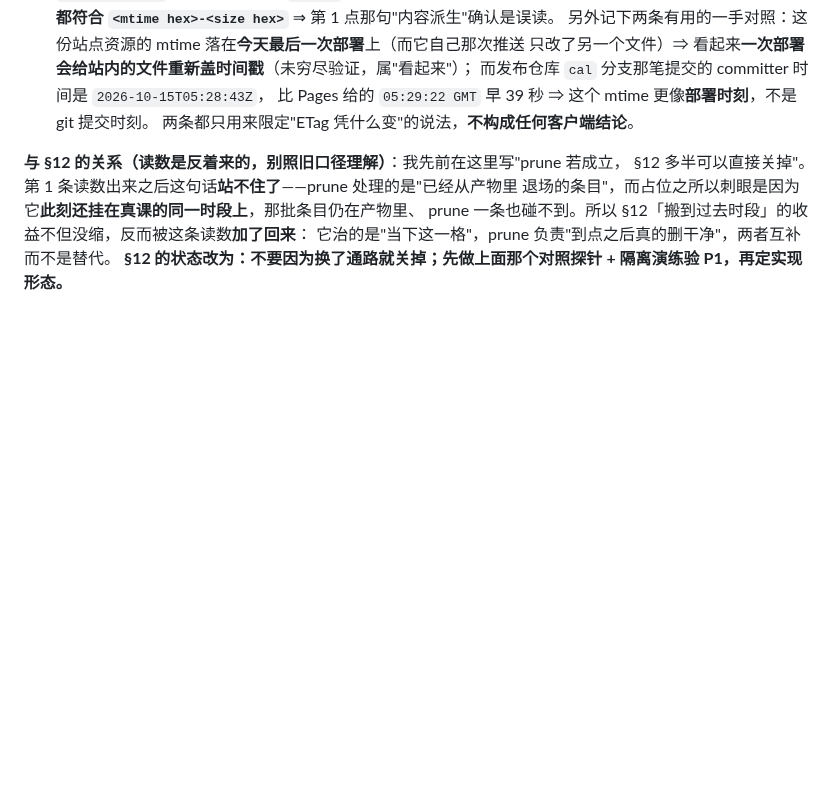
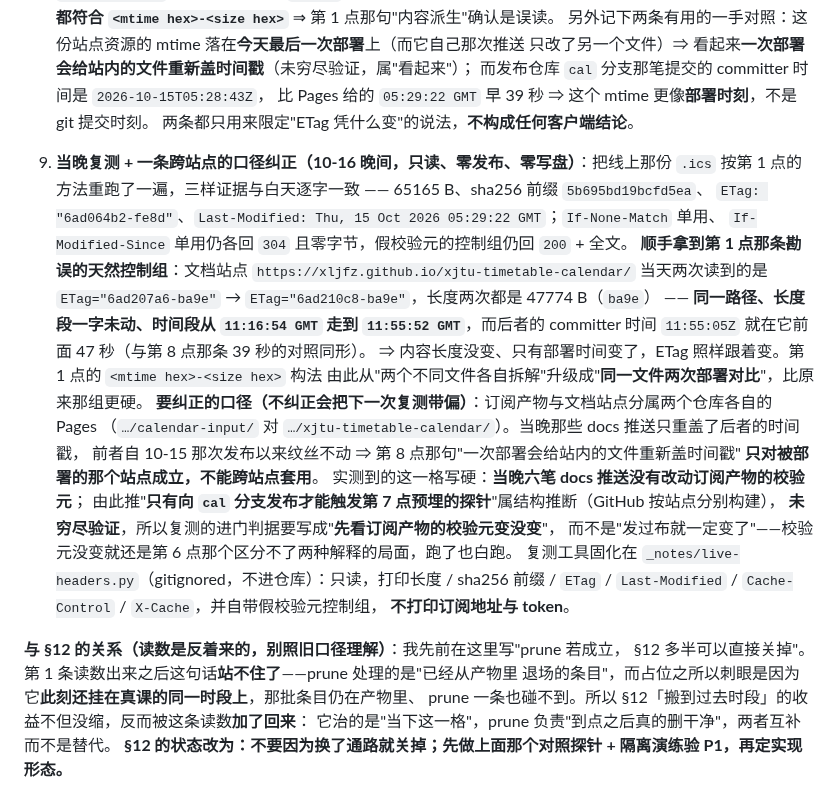
Before and after one commit to XLJFZ/xjtu-timetable-calendar, a Markdown page: docs/design/2026-10-11-subscription-followups.md, the part around the change. Drawn GitHub-style; blank space fills up the shorter version.

Commit message:
docs(design): §13 记当晚复测与跨站点纠正——docs 推送动不了订阅产物的校验元
第 4 格探针预埋着等"真实发布后首同步"，但今晚六笔 docs 推送证明它们与被订阅
产物根本是两个 Pages 站点：文档站时间戳被重盖两次（长度段不变、时间段变，
反而把 ETag=<mtime>-<size> 的构法升级成同文件对照），订阅产物纹丝不动。
不纠正这条，下一次会把纯 docs 推送当成探针的触发条件，白跑一次同步观察。

```diff
--- a/docs/design/2026-10-11-subscription-followups.md
+++ b/docs/design/2026-10-11-subscription-followups.md
@@ -673,6 +673,27 @@ ICSx⁵ 建的日历写的是 `Calendars.CALENDAR_ACCESS_LEVEL = CAL_ACCESS_READ
    而发布仓库 `cal` 分支那笔提交的 committer 时间是 `2026-10-15T05:28:43Z`，
    比 Pages 给的 `05:29:22 GMT` 早 39 秒 ⇒ 这个 mtime 更像**部署时刻**，不是 git 提交时刻。
    两条都只用来限定"ETag 凭什么变"的说法，**不构成任何客户端结论**。
+9. **当晚复测 + 一条跨站点的口径纠正（10-16 晚间，只读、零发布、零写盘）**：把线上那份 `.ics`
+   按第 1 点的方法重跑了一遍，三样证据与白天逐字一致 —— 65165 B、sha256 前缀 `5b695bd19bcfd5ea`、
+   `ETag: "6ad064b2-fe8d"`、`Last-Modified: Thu, 15 Oct 2026 05:29:22 GMT`；`If-None-Match` 单用、
+   `If-Modified-Since` 单用仍各回 `304` 且零字节，假校验元的控制组仍回 `200` + 全文。
+   **顺手拿到第 1 点那条勘误的天然控制组**：文档站点 `https://xljfz.github.io/xjtu-timetable-calendar/`
+   当天两次读到的是 `ETag="6ad207a6-ba9e"` → `ETag="6ad210c8-ba9e"`，长度两次都是 47774 B（`ba9e`）
+   —— **同一路径、长度段一字未动、时间段从 `11:16:54 GMT` 走到 `11:55:52 GMT`**，而后者的 committer
+   时间 `11:55:05Z` 就在它前面 47 秒（与第 8 点那条 39 秒的对照同形）。
+   ⇒ 内容长度没变、只有部署时间变了，ETag 照样跟着变。第 1 点的 `<mtime hex>-<size hex>` 构法
+   由此从"两个不同文件各自拆解"升级成"**同一文件两次部署对比**"，比原来那组更硬。
+   **要纠正的口径（不纠正会把下一次复测带偏）**：订阅产物与文档站点分属两个仓库各自的 Pages
+   （`…/calendar-input/` 对 `…/xjtu-timetable-calendar/`）。当晚那些 docs 推送只重盖了后者的时间戳，
+   前者自 10-15 那次发布以来纹丝不动 ⇒ 第 8 点那句"一次部署会给站内的文件重新盖时间戳"
+   **只对被部署的那个站点成立，不能跨站点套用**。
+   实测到的这一格写硬：**当晚六笔 docs 推送没有改动订阅产物的校验元**；
+   由此推"**只有向 `cal` 分支发布才能触发第 7 点预埋的探针**"属结构推断（GitHub 按站点分别构建），
+   **未穷尽验证**，所以复测的进门判据要写成"**先看订阅产物的校验元变没变**"，
+   而不是"发过布就一定变了"——校验元没变就还是第 6 点那个区分不了两种解释的局面，跑了也白跑。
+   复测工具固化在 `_notes/live-headers.py`（gitignored，不进仓库）：只读，打印长度 / sha256 前缀 /
+   `ETag` / `Last-Modified` / `Cache-Control` / `X-Cache`，并自带假校验元控制组，
+   **不打印订阅地址与 token**。
 
 **与 §12 的关系（读数是反着来的，别照旧口径理解）**：我先前在这里写"prune 若成立，
 §12 多半可以直接关掉"。第 1 条读数出来之后这句话**站不住了**——prune 处理的是"已经从产物里
```
